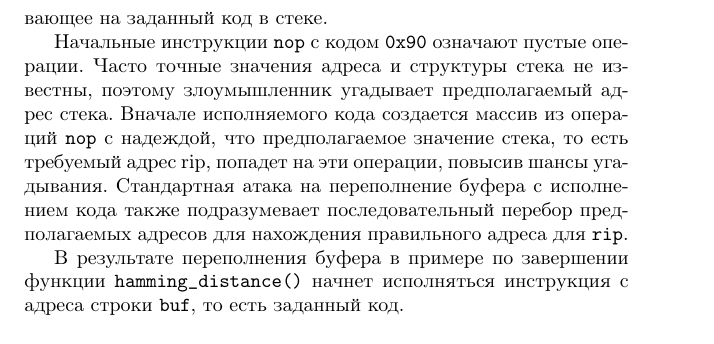
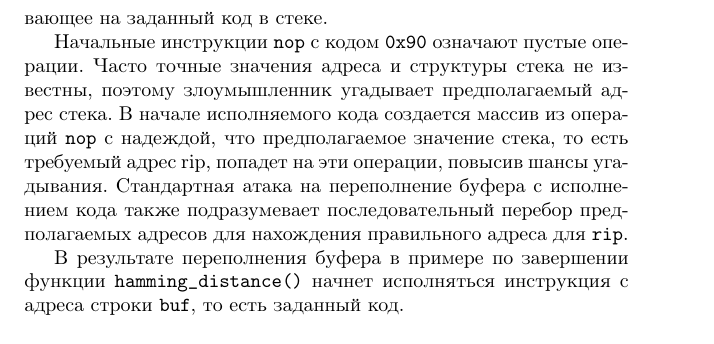
Before and after one commit to vlsergey/infosec, a LaTeX book (Information Security.tex, which reads stack_overflow.tex): part of page 210 of 266, cut so that both start at the same text. Compiled offline with pdfLaTeX.

Commit message:
Update stack_overflow.tex

```diff
--- a/stack_overflow.tex
+++ b/stack_overflow.tex
@@ -138,7 +138,7 @@ int main() {
 
 На рис. \ref{fig:stack-overflow} приведен стек с переполненным буфером, в результате которого записалось новое сохраненное значение \texttt{rip}, указывающее на заданный код в стеке.
 
-Начальные инструкции \texttt{nop} с кодом \texttt{0x90} означают пустые операции. Часто точные значения адреса и структуры стека не известны, поэтому злоумышленник угадывает предполагаемый адрес стека. Вначале исполняемого кода создается массив из операций \texttt{nop} с надеждой, что предполагаемое значение стека, то есть требуемый адрес rip, попадет на эти операции, повысив шансы угадывания. Стандартная атака на переполнение буфера с исполнением кода также подразумевает последовательный перебор предполагаемых адресов для нахождения правильного адреса для \texttt{rip}.
+Начальные инструкции \texttt{nop} с кодом \texttt{0x90} означают пустые операции. Часто точные значения адреса и структуры стека не известны, поэтому злоумышленник угадывает предполагаемый адрес стека. В начале исполняемого кода создается массив из операций \texttt{nop} с надеждой, что предполагаемое значение стека, то есть требуемый адрес rip, попадет на эти операции, повысив шансы угадывания. Стандартная атака на переполнение буфера с исполнением кода также подразумевает последовательный перебор предполагаемых адресов для нахождения правильного адреса для \texttt{rip}.
 
 В результате переполнения буфера в примере по завершении функции \texttt{hamming\_distance()} начнет исполняться инструкция с адреса строки \texttt{buf}, то есть заданный код.
 
```
